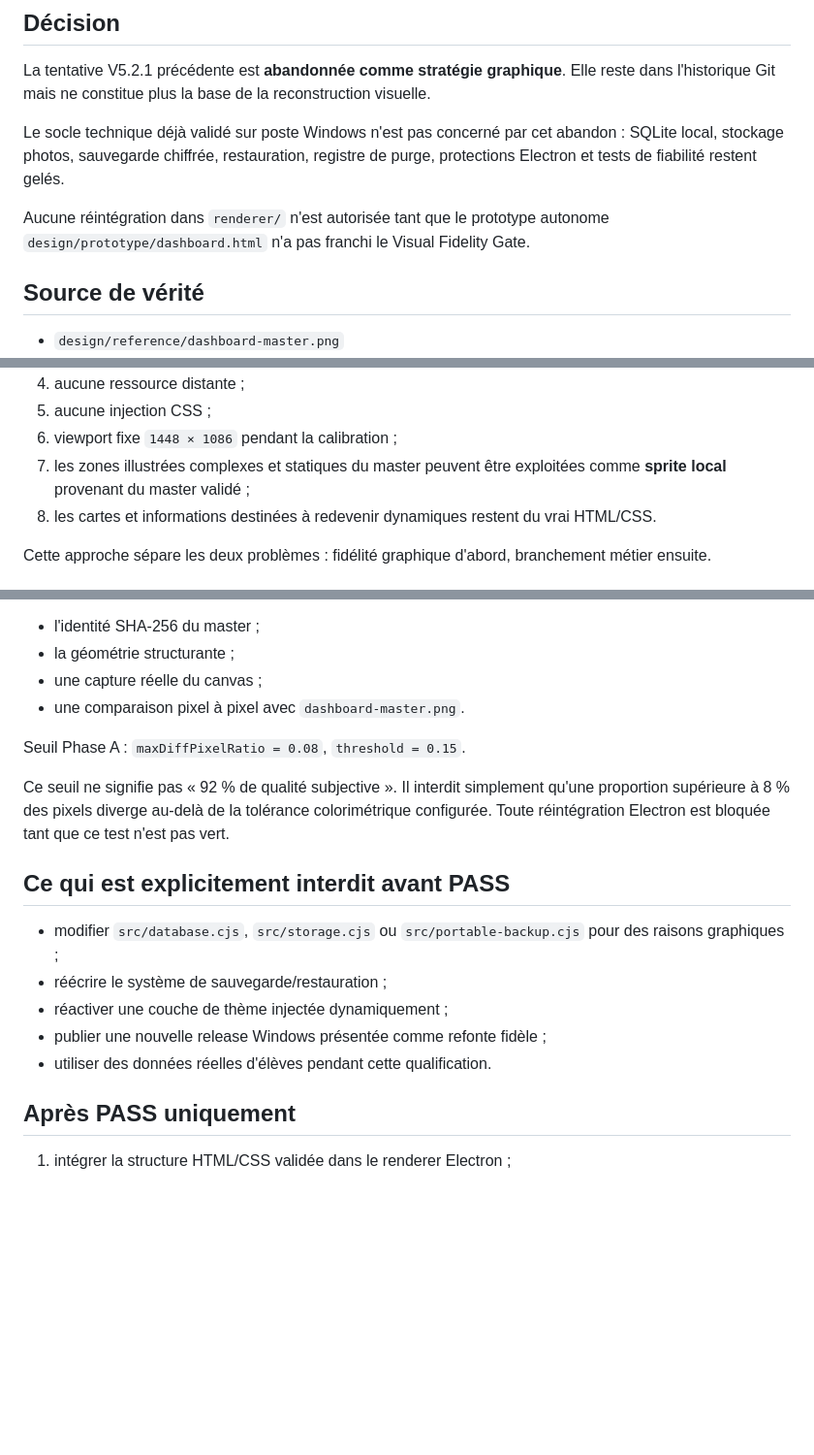
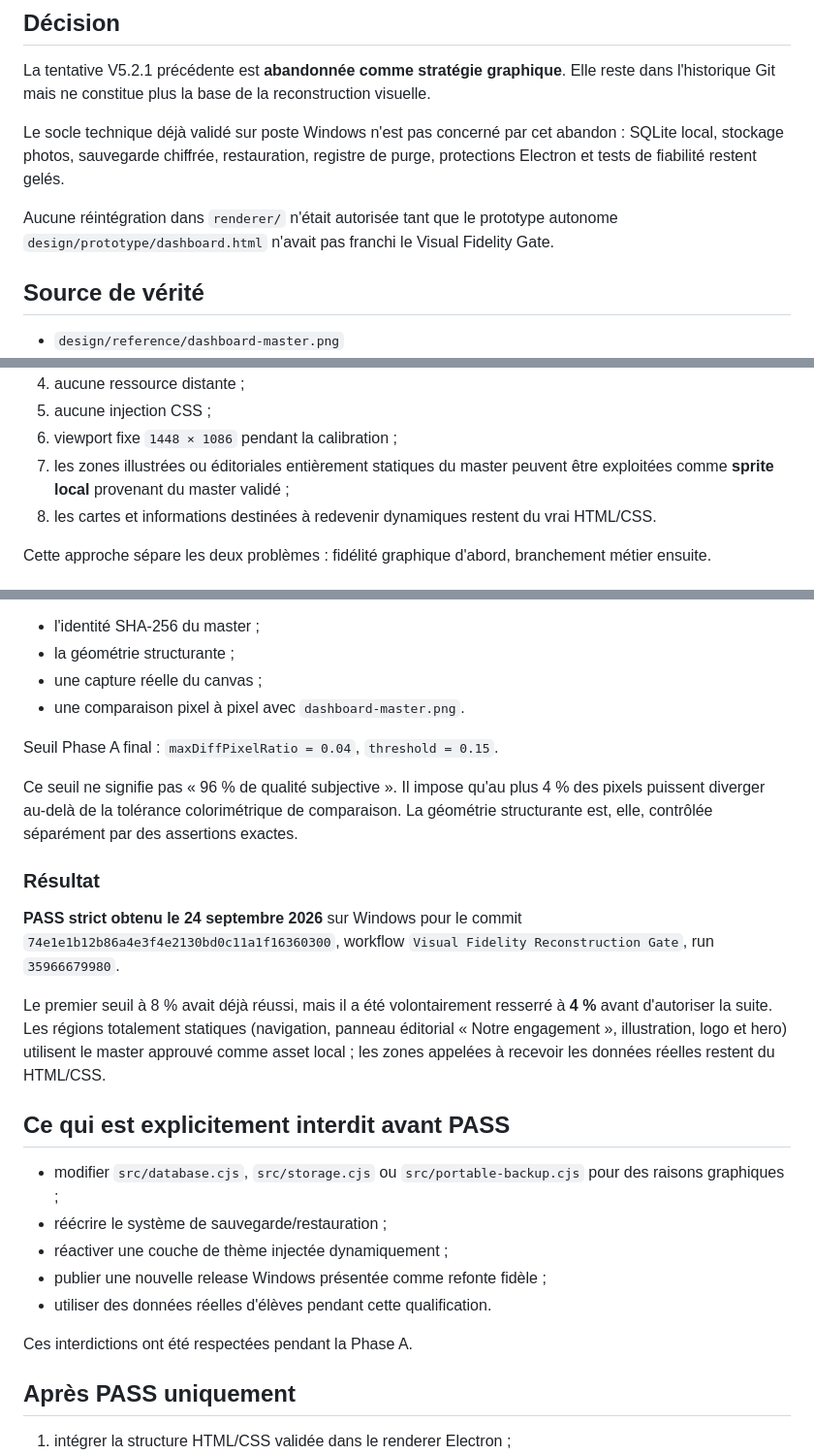
Before and after one commit to darksathili-jpg/respect_des_lieux_PRO, a Markdown page: docs/AUDIT-VISUAL-FIDELITY-RECONSTRUCTION.md, 3 parts joined by grey strips. Shown at 97% size. Drawn GitHub-style; blank space fills up the shorter version.

Commit message:
Docs: record strict Visual Fidelity Gate pass

```diff
--- a/docs/AUDIT-VISUAL-FIDELITY-RECONSTRUCTION.md
+++ b/docs/AUDIT-VISUAL-FIDELITY-RECONSTRUCTION.md
@@ -6,7 +6,7 @@ La tentative V5.2.1 précédente est **abandonnée comme stratégie graphique**.
 
 Le socle technique déjà validé sur poste Windows n'est pas concerné par cet abandon : SQLite local, stockage photos, sauvegarde chiffrée, restauration, registre de purge, protections Electron et tests de fiabilité restent gelés.
 
-Aucune réintégration dans `renderer/` n'est autorisée tant que le prototype autonome `design/prototype/dashboard.html` n'a pas franchi le Visual Fidelity Gate.
+Aucune réintégration dans `renderer/` n'était autorisée tant que le prototype autonome `design/prototype/dashboard.html` n'avait pas franchi le Visual Fidelity Gate.
 
 ## Source de vérité
 
@@ -66,7 +66,7 @@ Règles :
 4. aucune ressource distante ;
 5. aucune injection CSS ;
 6. viewport fixe `1448 × 1086` pendant la calibration ;
-7. les zones illustrées complexes et statiques du master peuvent être exploitées comme **sprite local** provenant du master validé ;
+7. les zones illustrées ou éditoriales entièrement statiques du master peuvent être exploitées comme **sprite local** provenant du master validé ;
 8. les cartes et informations destinées à redevenir dynamiques restent du vrai HTML/CSS.
 
 Cette approche sépare les deux problèmes : fidélité graphique d'abord, branchement métier ensuite.
@@ -82,9 +82,15 @@ Il vérifie :
 - une capture réelle du canvas ;
 - une comparaison pixel à pixel avec `dashboard-master.png`.
 
-Seuil Phase A : `maxDiffPixelRatio = 0.08`, `threshold = 0.15`.
+Seuil Phase A final : `maxDiffPixelRatio = 0.04`, `threshold = 0.15`.
 
-Ce seuil ne signifie pas « 92 % de qualité subjective ». Il interdit simplement qu'une proportion supérieure à 8 % des pixels diverge au-delà de la tolérance colorimétrique configurée. Toute réintégration Electron est bloquée tant que ce test n'est pas vert.
+Ce seuil ne signifie pas « 96 % de qualité subjective ». Il impose qu'au plus 4 % des pixels puissent diverger au-delà de la tolérance colorimétrique de comparaison. La géométrie structurante est, elle, contrôlée séparément par des assertions exactes.
+
+### Résultat
+
+**PASS strict obtenu le 24 septembre 2026** sur Windows pour le commit `74e1e1b12b86a4e3f4e2130bd0c11a1f16360300`, workflow `Visual Fidelity Reconstruction Gate`, run `35966679980`.
+
+Le premier seuil à 8 % avait déjà réussi, mais il a été volontairement resserré à **4 %** avant d'autoriser la suite. Les régions totalement statiques (navigation, panneau éditorial « Notre engagement », illustration, logo et hero) utilisent le master approuvé comme asset local ; les zones appelées à recevoir les données réelles restent du HTML/CSS.
 
 ## Ce qui est explicitement interdit avant PASS
 
@@ -93,6 +99,8 @@ Ce seuil ne signifie pas « 92 % de qualité subjective ». Il interdit simpleme
 - réactiver une couche de thème injectée dynamiquement ;
 - publier une nouvelle release Windows présentée comme refonte fidèle ;
 - utiliser des données réelles d'élèves pendant cette qualification.
+
+Ces interdictions ont été respectées pendant la Phase A.
 
 ## Après PASS uniquement
 
```
